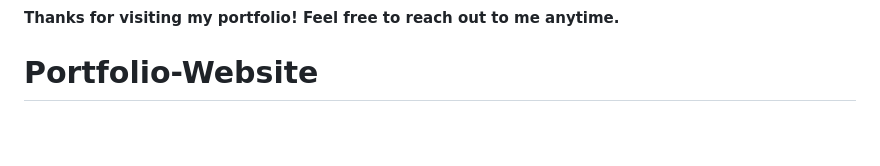
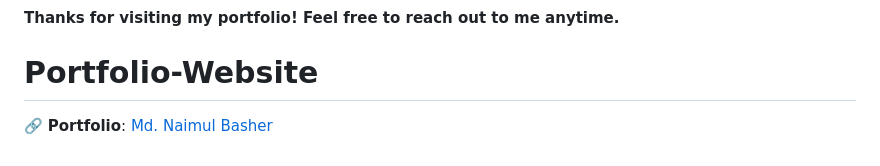
Before and after one commit to naimulbasher/Portfolio-Website, a Markdown page: README.md, the part around the change. Drawn GitHub-style; blank space fills up the shorter version.

Commit message:
Add portfolio link to README

```diff
--- a/README.md
+++ b/README.md
@@ -71,3 +71,4 @@ Feel free to get in touch with me for opportunities or collaborations:
 
 **Thanks for visiting my portfolio! Feel free to reach out to me anytime.**
 # Portfolio-Website
+ 🔗 **Portfolio**: [Md. Naimul Basher](https://naimulbasher.github.io/Portfolio-Website/)
```
